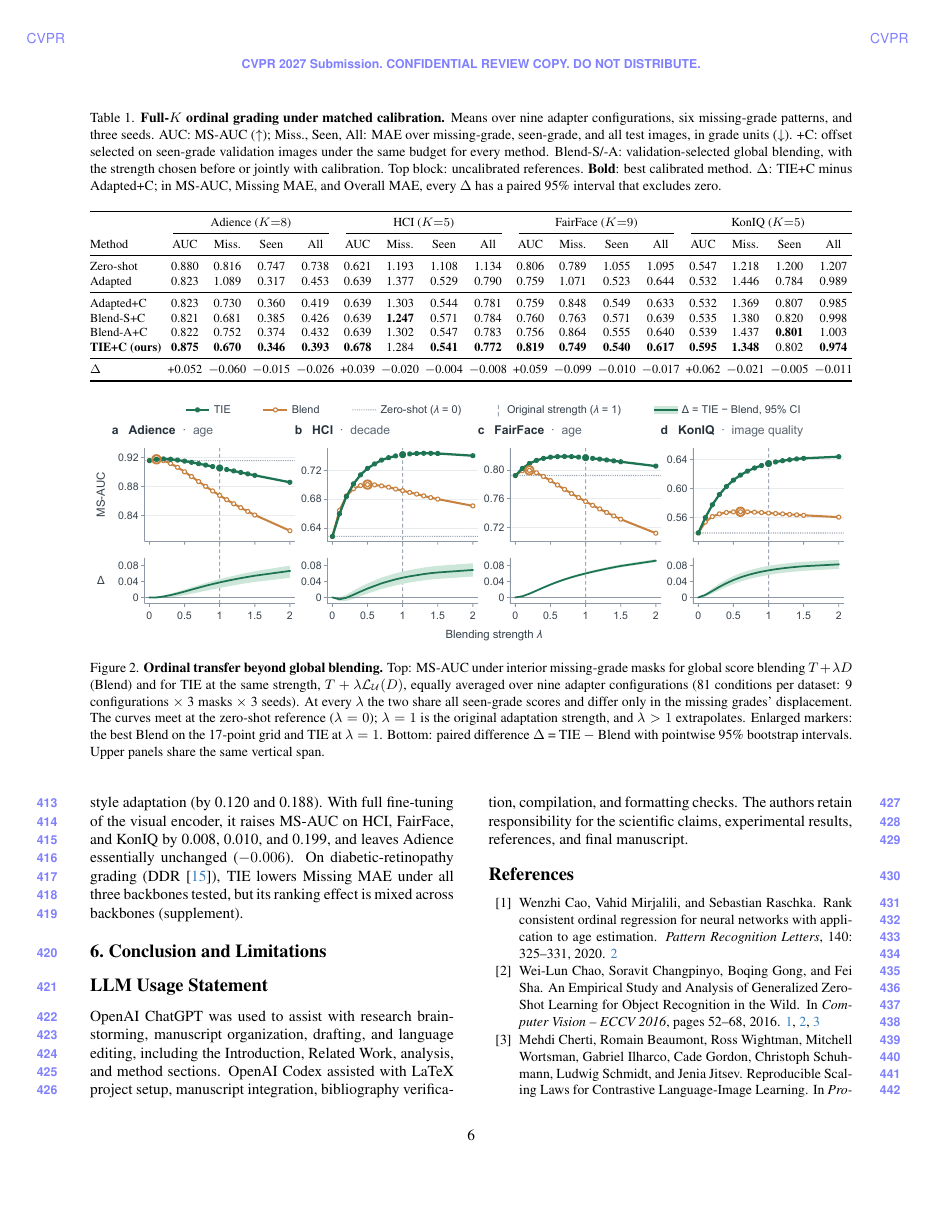
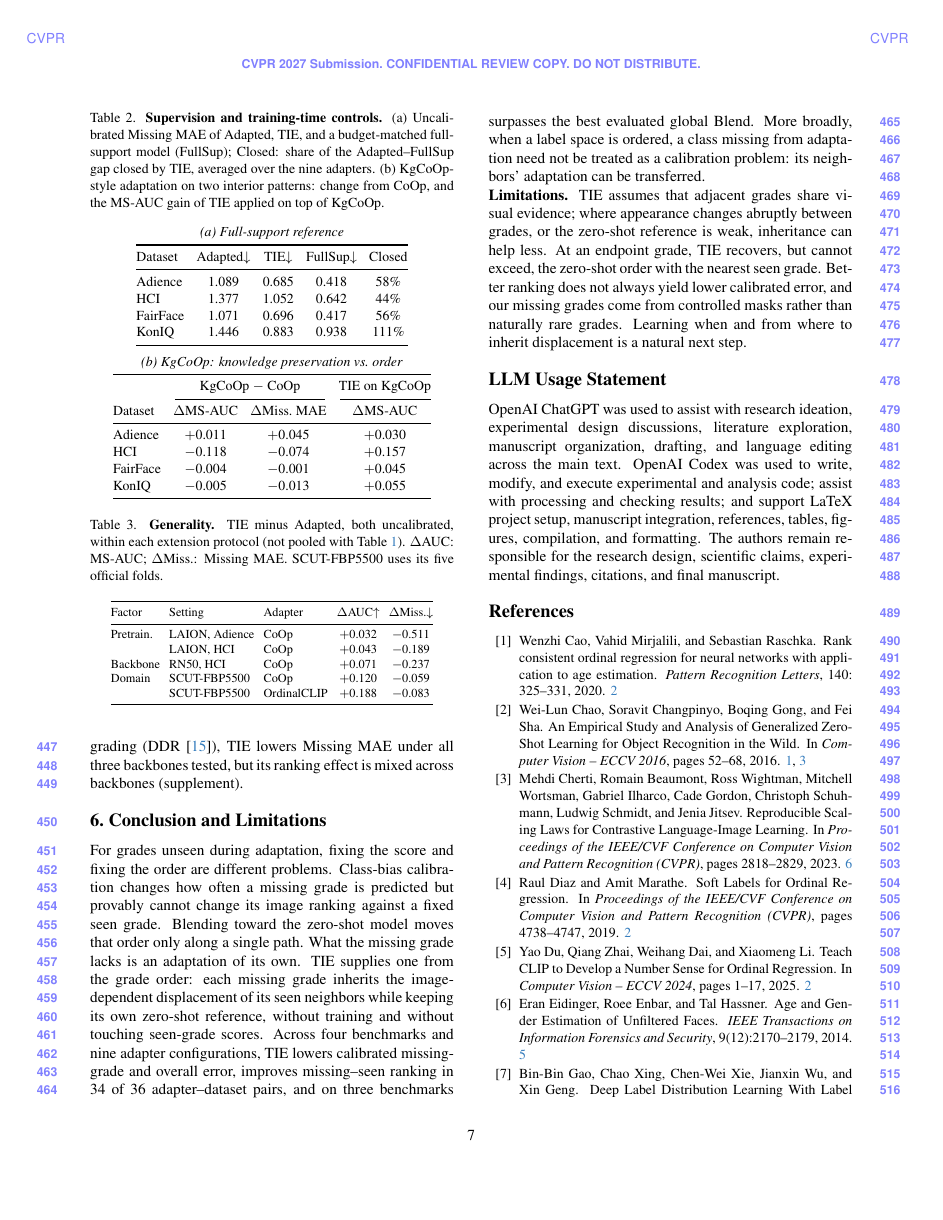
Before and after one commit to yzcstmd/CVPR-CLIP-Paper, a LaTeX paper (main.tex, which reads sections/06_conclusion.tex, sections/90_llm_usage_statement.tex): page 6 of 8 before the commit and page 7 of 9 after it. Compiled offline with pdfLaTeX.

Commit message:
Finalize abstract and conclusion for CVPR 2027

```diff
--- a/sections/06_conclusion.tex
+++ b/sections/06_conclusion.tex
@@ -1,3 +1,16 @@
 \section{Conclusion and Limitations}
 \label{sec:conclusion}
-% TODO: Author-approved conclusion and compact limitations paragraph.
+
+For grades unseen during adaptation, fixing the score and fixing the order are different problems.
+Class-bias calibration changes how often a missing grade is predicted but provably cannot change its image ranking against a fixed seen grade.
+Blending toward the zero-shot model moves that order only along a single path.
+What the missing grade lacks is an adaptation of its own.
+TIE supplies one from the grade order: each missing grade inherits the image-dependent displacement of its seen neighbors while keeping its own zero-shot reference, without training and without touching seen-grade scores.
+Across four benchmarks and nine adapter configurations, TIE lowers calibrated missing-grade and overall error, improves missing--seen ranking in 34 of 36 adapter--dataset pairs, and on three benchmarks surpasses the best evaluated global Blend.
+More broadly, when a label space is ordered, a class missing from adaptation need not be treated as a calibration problem: its neighbors' adaptation can be transferred.
+
+\noindent\textbf{Limitations.}
+TIE assumes that adjacent grades share visual evidence; where appearance changes abruptly between grades, or the zero-shot reference is weak, inheritance can help less.
+At an endpoint grade, TIE recovers, but cannot exceed, the zero-shot order with the nearest seen grade.
+Better ranking does not always yield lower calibrated error, and our missing grades come from controlled masks rather than naturally rare grades.
+Learning when and from where to inherit displacement is a natural next step.
--- a/sections/90_llm_usage_statement.tex
+++ b/sections/90_llm_usage_statement.tex
@@ -1,3 +1,3 @@
 \section*{LLM Usage Statement}
 
-OpenAI ChatGPT was used to assist with research brainstorming, manuscript organization, drafting, and language editing, including the Introduction, Related Work, analysis, and method sections. OpenAI Codex assisted with LaTeX project setup, manuscript integration, bibliography verification, compilation, and formatting checks. The authors retain responsibility for the scientific claims, experimental results, references, and final manuscript.
+OpenAI ChatGPT was used to assist with research ideation, experimental design discussions, literature exploration, manuscript organization, drafting, and language editing across the main text. OpenAI Codex was used to write, modify, and execute experimental and analysis code; assist with processing and checking results; and support LaTeX project setup, manuscript integration, references, tables, figures, compilation, and formatting. The authors remain responsible for the research design, scientific claims, experimental findings, citations, and final manuscript.
```
Also changed, not shown: sections/00_abstract.tex (+1 -2 lines).
